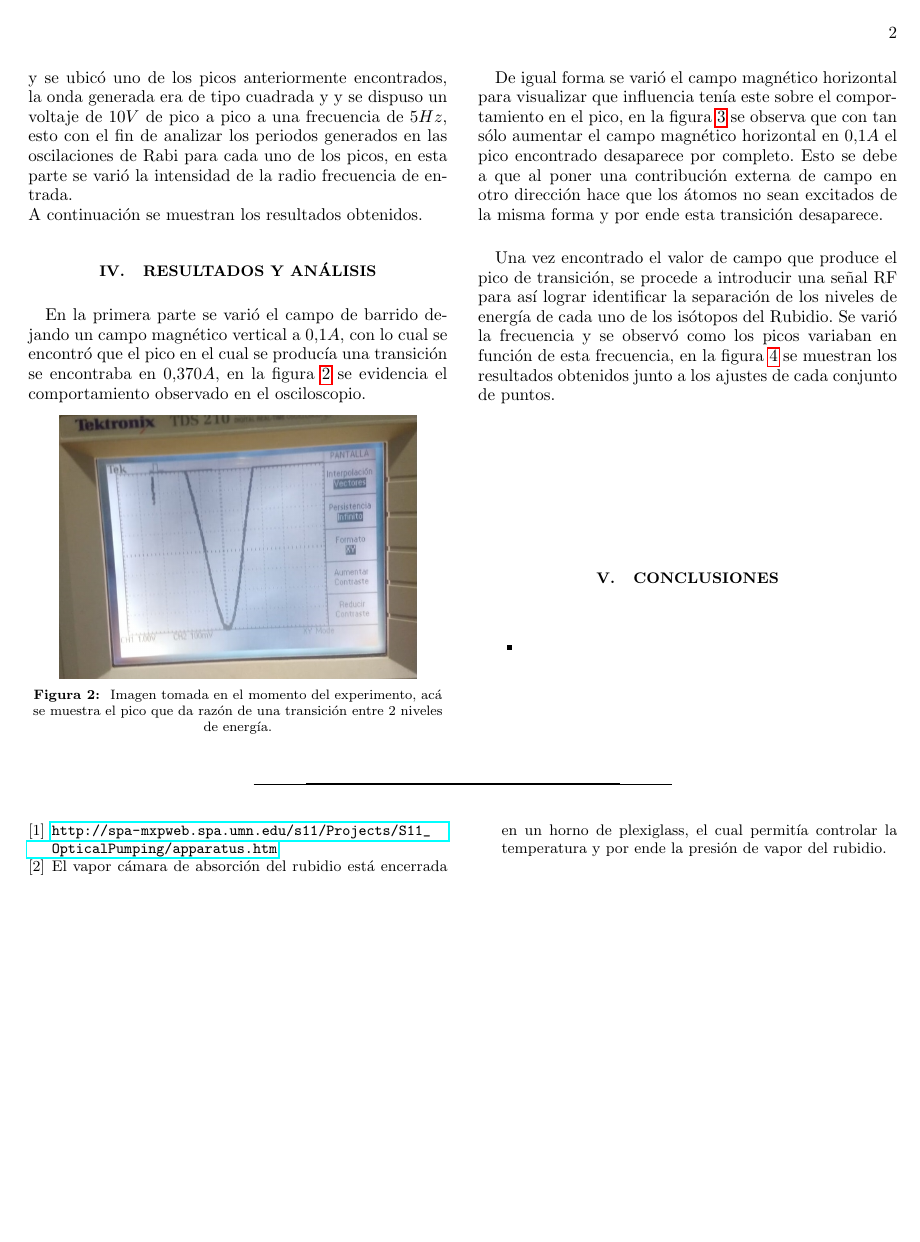
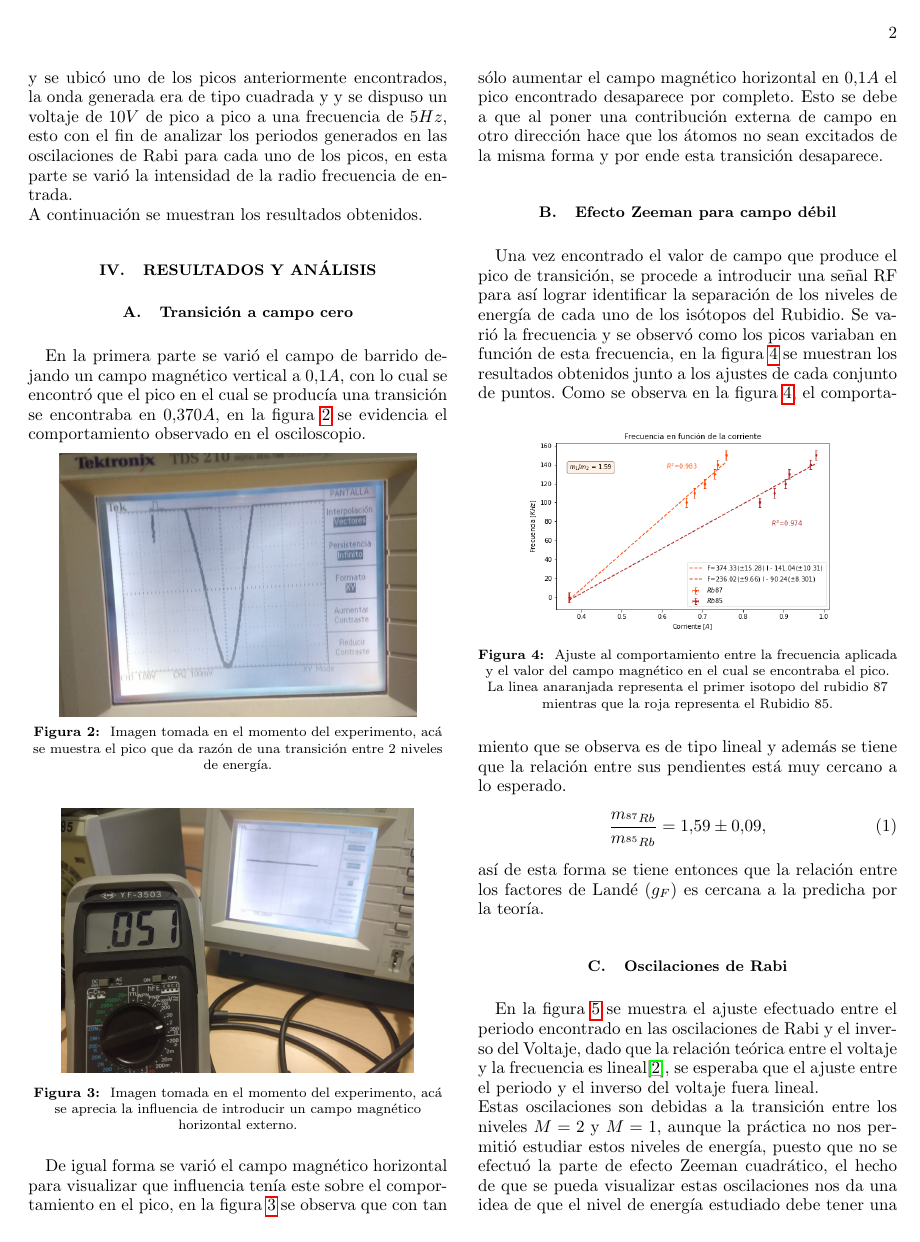
Before and after one commit to jamontanac/Laboratorio-Avanzado, a LaTeX paper (Optical_Pumping/Documento/Optical_pumping.tex): page 2 of 3. Compiled offline with pdfLaTeX.

Commit message:
Update on Overleaf.

```diff
--- a/Optical_Pumping/Documento/Optical_pumping.tex
+++ b/Optical_Pumping/Documento/Optical_pumping.tex
@@ -119,6 +119,7 @@ A continuación se muestran los resultados obtenidos.
 
 %-----------------RESULTADOS----------------------
 \section{Resultados y Análisis}
+\subsection{Transición a campo cero}
 En la primera parte se varió el campo de barrido dejando un campo magnético vertical a $0.1 A$, con lo cual se encontró que el pico en el cual se producía una transición se encontraba en $0.370A$, en la figura \ref{foto pico} se evidencia el comportamiento observado en el osciloscopio.
 
 \begin{figure}[h]
@@ -126,14 +127,15 @@ En la primera parte se varió el campo de barrido dejando un campo magnético ve
 {../Fotos/foto_pico.jpg}}
 \caption{\label{foto pico} Imagen tomada en el momento del experimento, acá se muestra el pico que da razón de una transición entre 2 niveles de energía.}
 \end{figure}
-De igual forma se varió el campo magnético horizontal para visualizar que influencia tenía este sobre el comportamiento en el pico, en la figura \ref{foto muerto} se observa que con tan sólo aumentar el campo magnético horizontal en $0.1 A$ el pico encontrado desaparece por completo. Esto se debe a que al poner una contribución externa de campo en otro dirección hace que los átomos no sean excitados de la misma forma y por ende esta transición desaparece.
-
 \begin{figure}[h]
 \center{\includegraphics[width=0.4\textwidth,trim={0.3cm 0.5cm 0.3cm 0.5cm}]
 {../Fotos/foto_muerto.jpeg}}
 \caption{\label{foto muerto}  Imagen tomada en el momento del experimento, acá se aprecia la influencia de introducir un campo magnético horizontal externo.}
 \end{figure}
+De igual forma se varió el campo magnético horizontal para visualizar que influencia tenía este sobre el comportamiento en el pico, en la figura \ref{foto muerto} se observa que con tan sólo aumentar el campo magnético horizontal en $0.1 A$ el pico encontrado desaparece por completo. Esto se debe a que al poner una contribución externa de campo en otro dirección hace que los átomos no sean excitados de la misma forma y por ende esta transición desaparece.
 
+
+\subsection{Efecto Zeeman para campo débil}
 Una vez encontrado el valor de campo que produce el pico de transición, se procede a introducir una señal RF para así lograr identificar la separación de los niveles de energía de cada uno de los isótopos del Rubidio. Se varió la frecuencia y se observó como los picos variaban en función de esta frecuencia, en la figura \ref{feq_corr} se muestran los resultados obtenidos junto a los ajustes de cada conjunto de puntos.
 % trim={<left> <lower> <right> <upper>}
 \begin{figure}[h]
@@ -141,6 +143,14 @@ Una vez encontrado el valor de campo que produce el pico de transición, se proc
 {../Figuras/Freq_corr.png}}
 \caption{\label{feq_corr} Ajuste al comportamiento entre la frecuencia aplicada y el valor del campo magnético en el cual se encontraba el pico. La linea anaranjada representa el primer isotopo del rubidio 87 mientras que la roja representa el Rubidio 85.}
 \end{figure}
+Como se observa en la figura \ref{feq_corr}, el comportamiento que se observa es de tipo lineal y además se tiene que la relación entre sus pendientes está muy cercano a lo esperado.
+\begin{equation}
+    \frac{m_{^{87}Rb}}{m_{^{85}Rb}}= 1.59\pm 0.09,
+    \label{relacion_pendientes}
+\end{equation}
+así de esta forma se tiene entonces que la relación entre los factores de Landé ($g_F$) es cercana a la predicha por la teoría.
+\subsection{Oscilaciones de Rabi}
+
 \begin{figure}[h]
 \center{\includegraphics[width=0.4\textwidth,trim={0.1cm 0.3cm 0.1cm 0.3cm}]
 {../Figuras/Voltaje_pp_periodo.png}}
@@ -148,4 +158,6 @@ Una vez encontrado el valor de campo que produce el pico de transición, se proc
 \end{figure}
+En la figura \ref{Volt_periodo} se muestra el ajuste efectuado entre el periodo encontrado en las oscilaciones de Rabi y el inverso del Voltaje, dado que la relación teórica entre el voltaje y la frecuencia es lineal\cite{teoria de rabi}, se esperaba que el ajuste entre el periodo y el inverso del voltaje fuera lineal.\\
+Estas oscilaciones son debidas a la transición entre los niveles $M=2$ y $M=1$, aunque la práctica no nos permitió estudiar estos niveles de energía, puesto que no se efectuó la parte de efecto Zeeman cuadrático, el hecho de que se pueda visualizar estas oscilaciones nos da una idea de que el nivel de energía estudiado debe tener una degeneración, de forma que sea posible evidenciar este fenómeno.
 %---------------CONCLUSIONES-------------------
 
 \section{Conclusiones}
```
Also changed, not shown: Optical_Pumping/Documento/Optical_pumping.tex (5 more changed lines).
